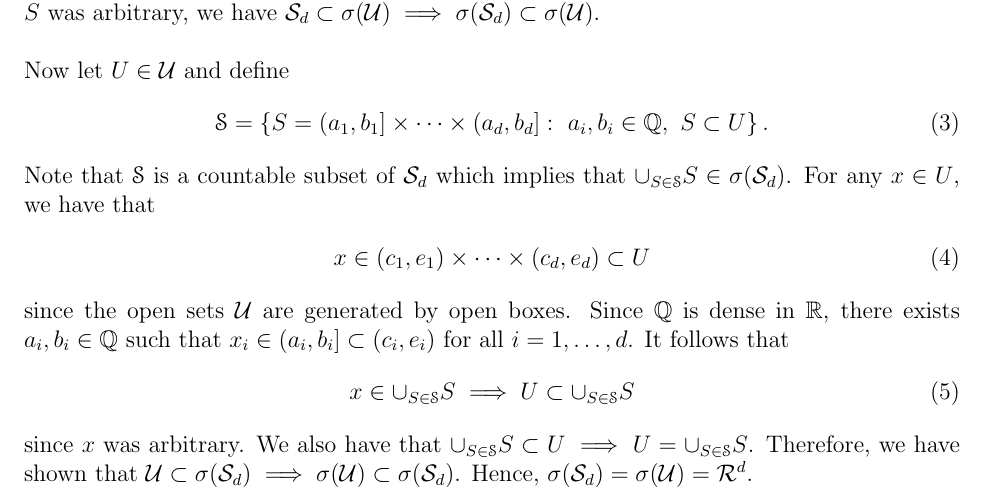
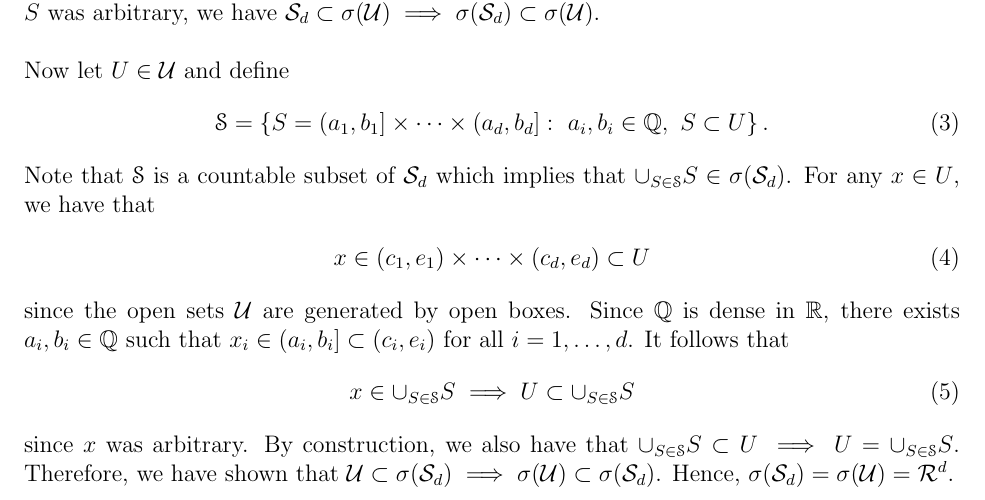
Before and after one commit to 2667schummr/probability-theory, a LaTeX document (solutions/problems.tex): part of page 1 of 2, cut so that both start at the same text. Compiled offline with pdfLaTeX.

Commit message:
Minor changes

```diff
--- a/solutions/problems.tex
+++ b/solutions/problems.tex
@@ -50,7 +50,7 @@
         x\in\cup_{S\in \mathscr S}S\implies U\subset\cup_{S\in \mathscr S}S
     \end{align}
     since $x$ was
-    arbitrary. We also have that $\cup_{S\in \mathscr S}S\subset U \implies U = \cup_{S\in \mathscr S}S$. Therefore, we have shown that
+    arbitrary. By construction, we also have that $\cup_{S\in \mathscr S}S\subset U \implies U = \cup_{S\in \mathscr S}S$. Therefore, we have shown that
     $\U\subset \sigma(\Sd)\implies \sigma(\U)\subset \sigma(\Sd)$. Hence, $\sigma(\Sd) = \sigma(\U) = \mathcal R^d$.
 
     \section*{Durrett ed. 4, Problem 1.1.4}
```
Also changed, not shown: solutions/problems.pdf.
